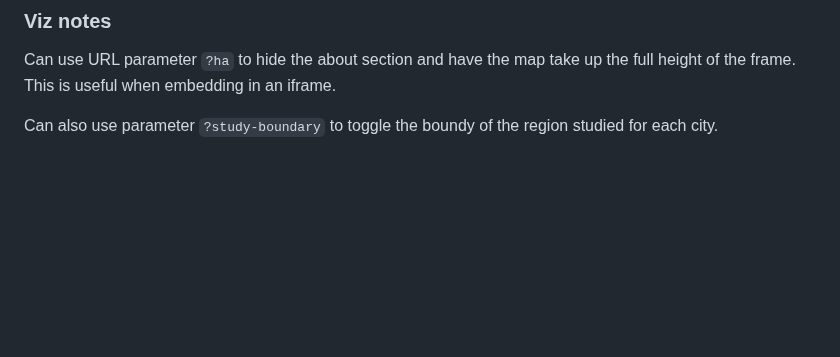
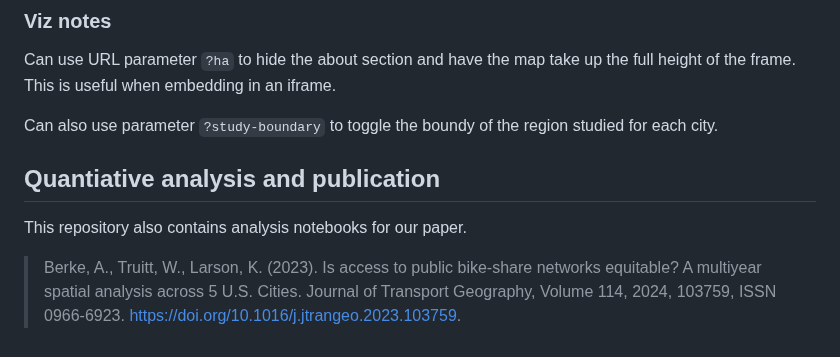
Before and after one commit to aberke/income-race-bikes, a Markdown page: README.md, the part around the change. GitHub-like rendering; blank space fills up the shorter version.

Commit message:
Update README.md with paper

```diff
--- a/README.md
+++ b/README.md
@@ -97,3 +97,10 @@ This data is used to find the first trip originating from each bike dock station
 Can use URL parameter `?ha` to hide the about section and have the map take up the full height of the frame. This is useful when embedding in an iframe.
 
 Can also use parameter `?study-boundary` to toggle the boundy of the region studied for each city.
+
+
+## Quantiative analysis and publication
+
+This repository also contains analysis notebooks for our paper.
+
+> Berke, A., Truitt, W., Larson, K. (2023). Is access to public bike-share networks equitable? A multiyear spatial analysis across 5 U.S. Cities. Journal of Transport Geography, Volume 114, 2024, 103759, ISSN 0966-6923. https://doi.org/10.1016/j.jtrangeo.2023.103759.
```
